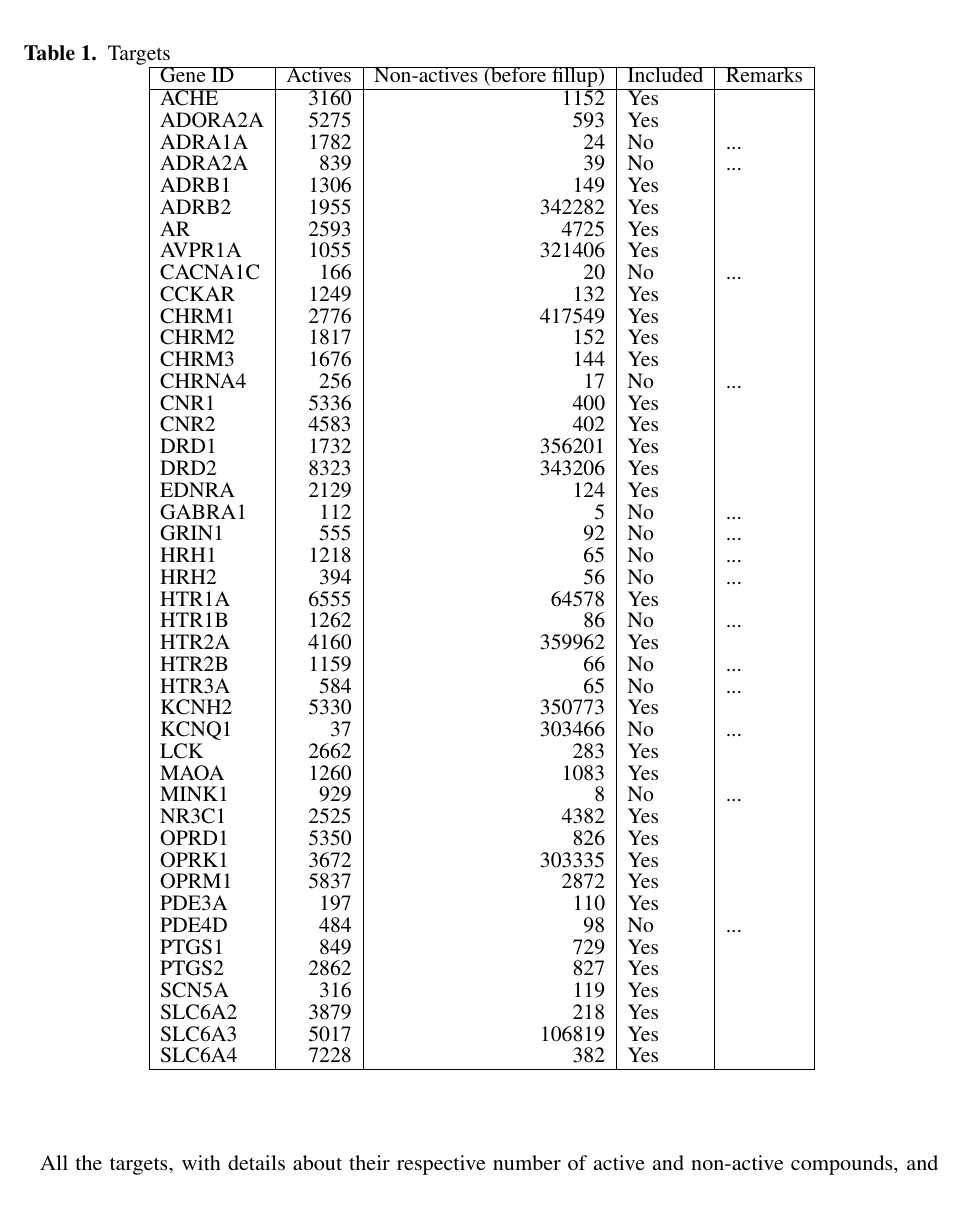
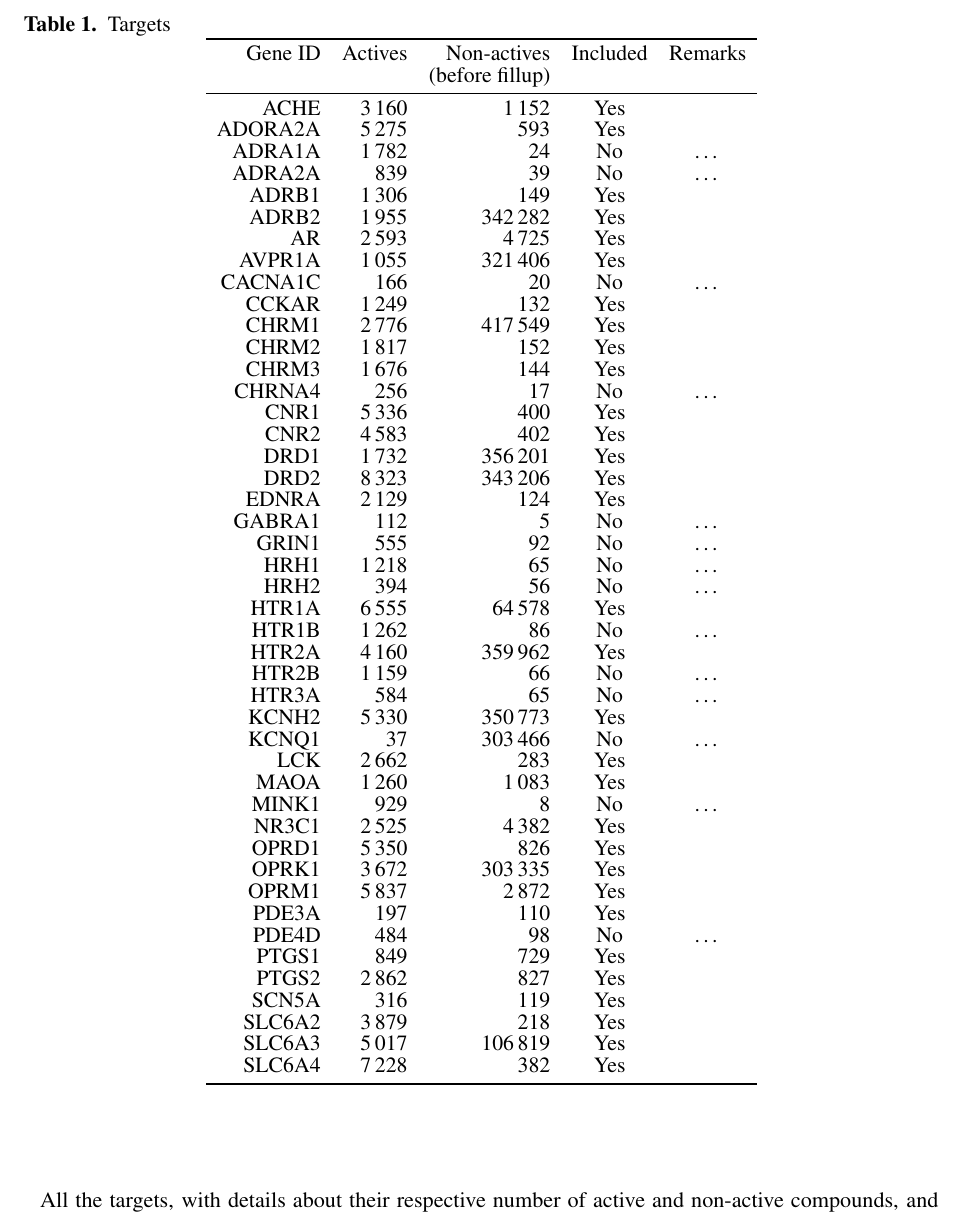
Before and after one commit to pharmbio/ptp-project, a LaTeX document (manuscript/ptp.tex): part of page 3 of 6, cut so that both start at the same text. Compiled offline with pdfLaTeX.

Commit message:
Made table look decent

```diff
--- a/manuscript/ptp.tex
+++ b/manuscript/ptp.tex
@@ -25,6 +25,8 @@
 \usepackage[onehalfspacing]{setspace}
 \usepackage{todonotes}
 \newcommand{\todoil}[1]{\todo[inline]{#1}}
+
+\usepackage{booktabs}
 
 %\linenumbers
 
@@ -225,55 +227,57 @@ in table \ref{tbl:targets}.
 \centering
 \caption{Targets}
 \label{tbl:targets}
-\begin{tabular}{|l|r|r|l|l|}
-\hline
-    Gene ID & Actives & Non-actives (before fillup) & Included & Remarks \\ \hline
-    ACHE    &       3160    &       1152        &   Yes     &       \\
-    ADORA2A &       5275    &       593         &   Yes     &       \\
-    ADRA1A  &       1782    &       24          &   No      &       ...     \\
-    ADRA2A  &       839     &       39          &   No      &       ...     \\
-    ADRB1   &       1306    &       149         &   Yes     &       \\
-    ADRB2   &       1955    &       342282      &   Yes     &       \\
-    AR      &       2593    &       4725        &   Yes     &       \\
-    AVPR1A  &       1055    &       321406      &   Yes     &       \\
-    CACNA1C &       166     &       20          &   No      &       ...     \\
-    CCKAR   &       1249    &       132         &   Yes     &       \\
-    CHRM1   &       2776    &       417549      &   Yes     &       \\
-    CHRM2   &       1817    &       152         &   Yes     &       \\
-    CHRM3   &       1676    &       144         &   Yes     &       \\
-    CHRNA4  &       256     &       17          &   No      &       ...     \\
-    CNR1    &       5336    &       400         &   Yes     &       \\
-    CNR2    &       4583    &       402         &   Yes     &       \\
-    DRD1    &       1732    &       356201      &   Yes     &       \\
-    DRD2    &       8323    &       343206      &   Yes     &       \\
-    EDNRA   &       2129    &       124         &   Yes     &       \\
-    GABRA1  &       112     &       5           &   No      &       ...     \\
-    GRIN1   &       555     &       92          &   No      &       ...     \\
-    HRH1    &       1218    &       65          &   No      &       ...     \\
-    HRH2    &       394     &       56          &   No      &       ...     \\
-    HTR1A   &       6555    &       64578       &   Yes     &       \\
-    HTR1B   &       1262    &       86          &   No      &       ...     \\
-    HTR2A   &       4160    &       359962      &   Yes     &       \\
-    HTR2B   &       1159    &       66          &   No      &       ...     \\
-    HTR3A   &       584     &       65          &   No      &       ...     \\
-    KCNH2   &       5330    &       350773      &   Yes     &       \\
-    KCNQ1   &       37      &       303466      &   No      &       ...     \\
-    LCK     &       2662    &       283         &   Yes     &       \\
-    MAOA    &       1260    &       1083        &   Yes     &       \\
-    MINK1   &       929     &       8           &   No      &       ...     \\
-    NR3C1   &       2525    &       4382        &   Yes     &       \\
-    OPRD1   &       5350    &       826         &   Yes     &       \\
-    OPRK1   &       3672    &       303335      &   Yes     &       \\
-    OPRM1   &       5837    &       2872        &   Yes     &       \\
+\begin{tabular}{rrrcc}
+\toprule
+    Gene ID & Actives & Non-actives     & Included & Remarks \\
+            &         & (before fillup) &          &         \\
+\midrule
+    ACHE    &       3\,160  &       1\,152      &   Yes     &       \\
+    ADORA2A &       5\,275  &       593         &   Yes     &       \\
+    ADRA1A  &       1\,782  &       24          &   No      &       \ldots     \\
+    ADRA2A  &       839     &       39          &   No      &       \ldots     \\
+    ADRB1   &       1\,306  &       149         &   Yes     &       \\
+    ADRB2   &       1\,955  &       342\,282    &   Yes     &       \\
+    AR      &       2\,593  &       4\,725      &   Yes     &       \\
+    AVPR1A  &       1\,055  &       321\,406    &   Yes     &       \\
+    CACNA1C &       166     &       20          &   No      &       \ldots     \\
+    CCKAR   &       1\,249  &       132         &   Yes     &       \\
+    CHRM1   &       2\,776  &       417\,549    &   Yes     &       \\
+    CHRM2   &       1\,817  &       152         &   Yes     &       \\
+    CHRM3   &       1\,676  &       144         &   Yes     &       \\
+    CHRNA4  &       256     &       17          &   No      &       \ldots     \\
+    CNR1    &       5\,336  &       400         &   Yes     &       \\
+    CNR2    &       4\,583  &       402         &   Yes     &       \\
+    DRD1    &       1\,732  &       356\,201    &   Yes     &       \\
+    DRD2    &       8\,323  &       343\,206    &   Yes     &       \\
+    EDNRA   &       2\,129  &       124         &   Yes     &       \\
+    GABRA1  &       112     &       5           &   No      &       \ldots     \\
+    GRIN1   &       555     &       92          &   No      &       \ldots     \\
+    HRH1    &       1\,218  &       65          &   No      &       \ldots     \\
+    HRH2    &       394     &       56          &   No      &       \ldots     \\
+    HTR1A   &       6\,555  &       64\,578     &   Yes     &       \\
+    HTR1B   &       1\,262  &       86          &   No      &       \ldots     \\
+    HTR2A   &       4\,160  &       359\,962    &   Yes     &       \\
+    HTR2B   &       1\,159  &       66          &   No      &       \ldots     \\
+    HTR3A   &       584     &       65          &   No      &       \ldots     \\
+    KCNH2   &       5\,330  &       350\,773    &   Yes     &       \\
+    KCNQ1   &       37      &       303\,466    &   No      &       \ldots     \\
+    LCK     &       2\,662  &       283         &   Yes     &       \\
+    MAOA    &       1\,260  &       1\,083      &   Yes     &       \\
+    MINK1   &       929     &       8           &   No      &       \ldots     \\
+    NR3C1   &       2\,525  &       4\,382      &   Yes     &       \\
+    OPRD1   &       5\,350  &       826         &   Yes     &       \\
+    OPRK1   &       3\,672  &       303\,335    &   Yes     &       \\
+    OPRM1   &       5\,837  &       2\,872      &   Yes     &       \\
     PDE3A   &       197     &       110         &   Yes     &       \\
-    PDE4D   &       484     &       98          &   No      &       ...     \\
+    PDE4D   &       484     &       98          &   No      &       \ldots     \\
     PTGS1   &       849     &       729         &   Yes     &       \\
-    PTGS2   &       2862    &       827         &   Yes     &       \\
+    PTGS2   &       2\,862  &       827         &   Yes     &       \\
     SCN5A   &       316     &       119         &   Yes     &       \\
-    SLC6A2  &       3879    &       218         &   Yes     &       \\
-    SLC6A3  &       5017    &       106819      &   Yes     &       \\
-    SLC6A4  &       7228    &       382         &   Yes     &       \\
-\hline
+    SLC6A2  &       3\,879  &       218         &   Yes     &       \\
+    SLC6A3  &       5\,017  &       106\,819    &   Yes     &       \\
+    SLC6A4  &       7\,228  &       382         &   Yes     &       \\
+\bottomrule
 \end{tabular}
 \end{table}
 
```
